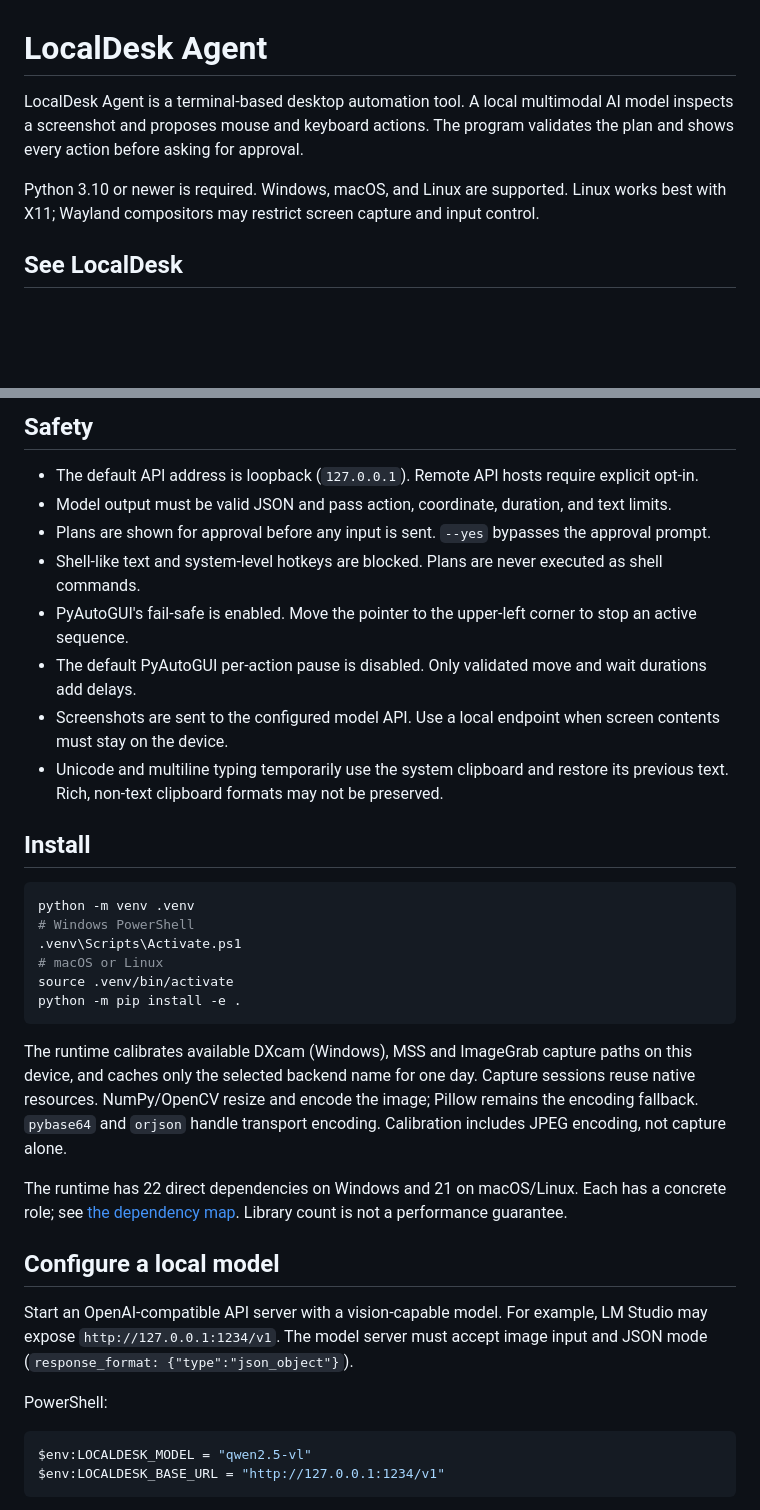
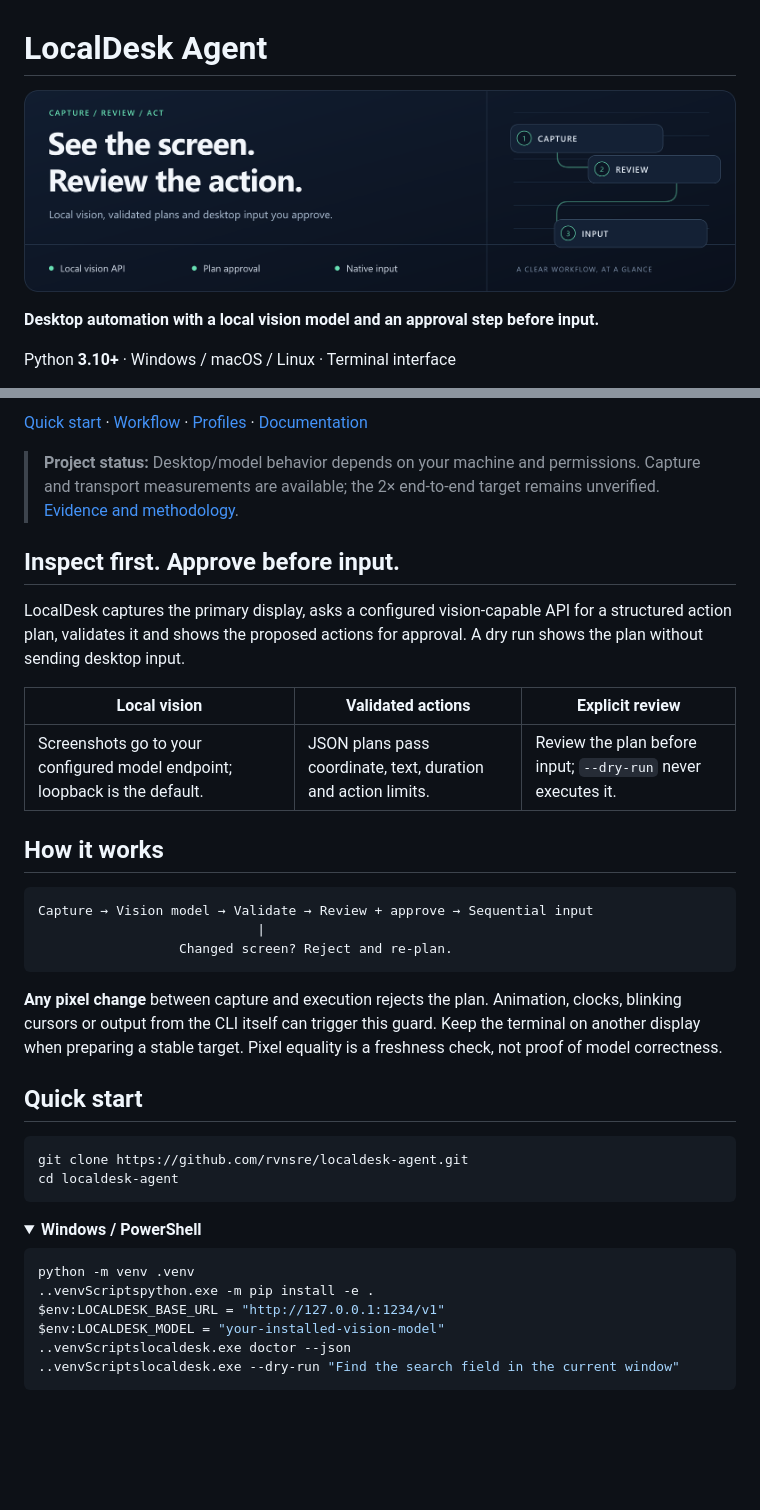
Before and after one commit to rvnsre/localdesk-agent, a Markdown page: README.md, 2 parts joined by grey strips. Rendered like a GitHub page; pictures changed too: docs/assets/readme-banner.png (added); blank space fills up the shorter version.

````diff
--- a/README.md
+++ b/README.md
@@ -1,8 +1,10 @@
 # LocalDesk Agent
 
-LocalDesk Agent is a terminal-based desktop automation tool. A local multimodal AI model inspects a screenshot and proposes mouse and keyboard actions. The program validates the plan and shows every action before asking for approval.
+<p align="center">
+  <img src="docs/assets/readme-banner.png" alt="LocalDesk Agent: See the screen. Review the action. Conceptual workflow illustration." width="1200">
+</p>
 
-Python 3.10 or newer is required. Windows, macOS, and Linux are supported. Linux works best with X11; Wayland compositors may restrict screen capture and input control.
+**Desktop automation with a local vision model and an approval step before input.**
 
-## See LocalDesk
+Python **3.10+** · Windows / macOS / Linux · Terminal interface
 
@@ -14,38 +12,42 @@ Python 3.10 or newer is required. Windows, macOS, and Linux are supported. Linux
 
-## Safety
+[Quick start](#quick-start) · [Workflow](#how-it-works) · [Profiles](#performance-profiles) · [Documentation](#documentation)
 
-- The default API address is loopback (`127.0.0.1`). Remote API hosts require explicit opt-in.
-- Model output must be valid JSON and pass action, coordinate, duration, and text limits.
-- Plans are shown for approval before any input is sent. `--yes` bypasses the approval prompt.
-- Shell-like text and system-level hotkeys are blocked. Plans are never executed as shell commands.
-- PyAutoGUI's fail-safe is enabled. Move the pointer to the upper-left corner to stop an active sequence.
-- The default PyAutoGUI per-action pause is disabled. Only validated move and wait durations add delays.
-- Screenshots are sent to the configured model API. Use a local endpoint when screen contents must stay on the device.
-- Unicode and multiline typing temporarily use the system clipboard and restore its previous text. Rich, non-text clipboard formats may not be preserved.
+> **Project status:** Desktop/model behavior depends on your machine and permissions. Capture and transport measurements are available; the 2× end-to-end target remains unverified. [Evidence and methodology](docs/benchmarks/README.md).
 
-## Install
+## Inspect first. Approve before input.
+
+LocalDesk captures the primary display, asks a configured vision-capable API for a structured action plan, validates it and shows the proposed actions for approval. A dry run shows the plan without sending desktop input.
+
+| Local vision | Validated actions | Explicit review |
+| --- | --- | --- |
+| Screenshots go to your configured model endpoint; loopback is the default. | JSON plans pass coordinate, text, duration and action limits. | Review the plan before input; `--dry-run` never executes it. |
+
+## How it works
+
+```text
+Capture → Vision model → Validate → Review + approve → Sequential input
+                            |
+                  Changed screen? Reject and re-plan.
+```
+
+**Any pixel change** between capture and execution rejects the plan. Animation, clocks, blinking cursors or output from the CLI itself can trigger this guard. Keep the terminal on another display when preparing a stable target. Pixel equality is a freshness check, not proof of model correctness.
+
+## Quick start
 
 ```bash
-python -m venv .venv
-# Windows PowerShell
-.venv\Scripts\Activate.ps1
-# macOS or Linux
-source .venv/bin/activate
-python -m pip install -e .
+git clone https://github.com/rvnsre/localdesk-agent.git
+cd localdesk-agent
 ```
 
-The runtime calibrates available DXcam (Windows), MSS and ImageGrab capture paths on this device, and caches only the selected backend name for one day. Capture sessions reuse native resources. NumPy/OpenCV resize and encode the image; Pillow remains the encoding fallback. `pybase64` and `orjson` handle transport encoding. Calibration includes JPEG encoding, not capture alone.
-
-The runtime has 22 direct dependencies on Windows and 21 on macOS/Linux. Each has a concrete role; see [the dependency map](docs/DEPENDENCIES.md). Library count is not a performance guarantee.
-
-## Configure a local model
-
-Start an OpenAI-compatible API server with a vision-capable model. For example, LM Studio may expose `http://127.0.0.1:1234/v1`. The model server must accept image input and JSON mode (`response_format: {"type":"json_object"}`).
-
-PowerShell:
+<details open>
+<summary><strong>Windows / PowerShell</strong></summary>
 
 ```powershell
-$env:LOCALDESK_MODEL = "qwen2.5-vl"
+python -m venv .venv
+..venvScriptspython.exe -m pip install -e .
 $env:LOCALDESK_BASE_URL = "http://127.0.0.1:1234/v1"
+$env:LOCALDESK_MODEL = "your-installed-vision-model"
+..venvScriptslocaldesk.exe doctor --json
+..venvScriptslocaldesk.exe --dry-run "Find the search field in the current window"
 ```
 
````
Also changed, not shown: other parts of README.md (+50 -75 lines), docs/OPERATIONS.md (added, +134 -0 lines), 1 other file.
